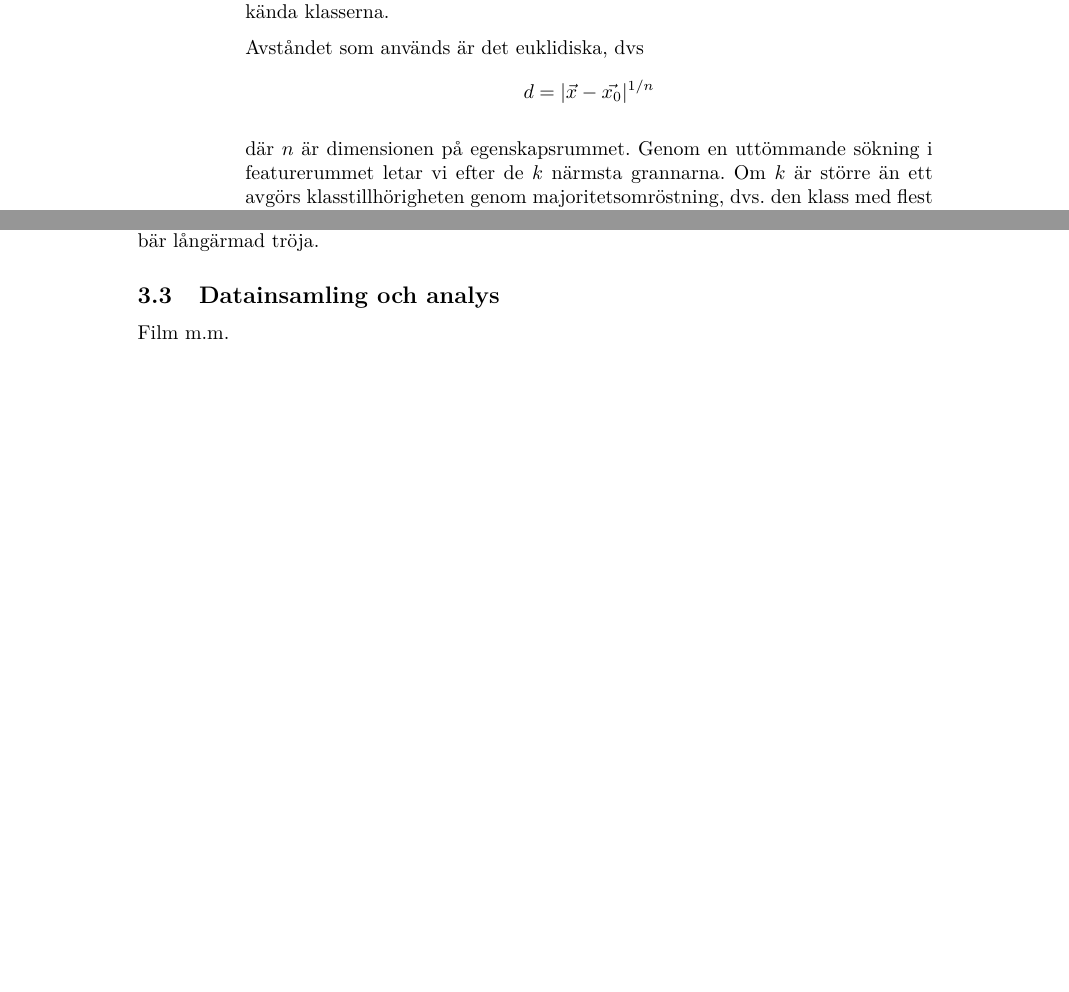
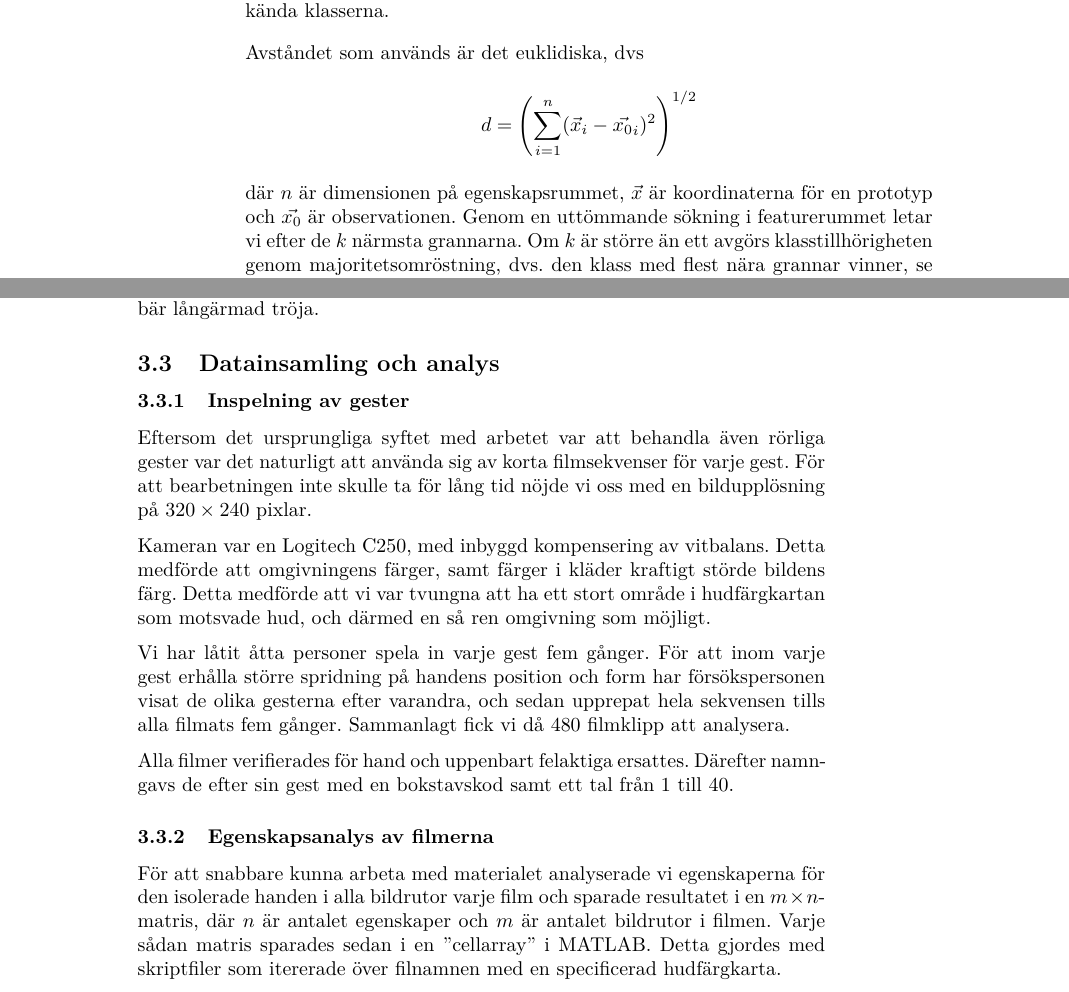
Before and after one commit to urdh/bsc-thesis, a LaTeX paper (rapport_MVEX01-11-05.tex, which reads kapitel/knn.tex, kapitel/metod_datainsamling.tex): two parts of pages 20 and 31 of 40, joined at a grey line, cut so that both start at the same text, the shorter picture padded with empty space. Compiled offline with pdfLaTeX; a LaTeX package or settings file that is missing is left out.

Commit message:
omordning av knnmetod och datainsamling

```diff
--- a/kapitel/knn.tex
+++ b/kapitel/knn.tex
@@ -14,10 +14,10 @@ kända klasserna.
 
 Avståndet som används är det euklidiska, dvs
 \begin{equation*}
-    d = |\vect{x}-\vect{x_0}|^{1/n}
+    d = \left(\sum_{i=1}^n(\vect{x}_i-\vect{x_0}_i)^2\right)^{1/2}
 \end{equation*}
-
-där $n$ är dimensionen på egenskapsrummet. Genom en uttömmande sökning i
+där $n$ är dimensionen på egenskapsrummet, $\vect{x}$ är koordinaterna för en
+prototyp och $\vect{x_0}$ är observationen. Genom en uttömmande sökning i
 featurerummet letar vi efter de $k$ närmsta grannarna. Om $k$ är större än ett
 avgörs klasstillhörigheten genom majoritetsomröstning, dvs. den klass med flest
 nära grannar vinner, se figur \ref{fig:knn-overview}.
--- a/kapitel/metod_datainsamling.tex
+++ b/kapitel/metod_datainsamling.tex
@@ -1,6 +1,34 @@
 \documentclass[../rapport_MVEX01-11-05]{subfiles}
 \begin{document}
+
 \subsection{Datainsamling och analys}
-Film m.m.
+
+\subsubsection{Inspelning av gester}
+Eftersom det ursprungliga syftet med arbetet var att behandla även rörliga
+gester var det naturligt att använda sig av korta filmsekvenser för varje gest.
+För att bearbetningen inte skulle ta för lång tid nöjde vi oss med en
+bildupplösning på $320\times240$ pixlar.
+
+Kameran var en Logitech C250, med inbyggd kompensering av vitbalans. Detta
+medförde att omgivningens färger, samt färger i kläder kraftigt störde bildens
+färg. Detta medförde att vi var tvungna att ha ett stort område i hudfärgkartan
+som motsvade hud, och därmed en så ren omgivning som möjligt.
+
+Vi har låtit åtta personer spela in varje gest fem gånger.
+För att inom varje gest erhålla större spridning på handens position och form
+har försökspersonen visat de olika gesterna efter varandra, och sedan
+upprepat hela sekvensen tills alla filmats fem gånger. Sammanlagt fick vi då 480
+filmklipp att analysera.
+
+Alla filmer verifierades för hand och uppenbart felaktiga ersattes. Därefter
+namngavs de efter sin gest med en bokstavskod samt ett tal från 1 till 40.
+
+\subsubsection{Egenskapsanalys av filmerna}
+För att snabbare kunna arbeta med materialet analyserade vi
+egenskaperna för den isolerade handen i alla bildrutor varje film och sparade
+resultatet i en $m\times n$-matris, där $n$ är antalet egenskaper och $m$ är
+antalet bildrutor i filmen. Varje sådan matris sparades sedan i en ''cellarray''
+i MATLAB. Detta gjordes med skriptfiler som itererade över filnamnen
+med en specificerad hudfärgkarta.
 
 \end{document}
```
Also changed, not shown: kapitel/metod_knn.tex (+50 -4 lines).
